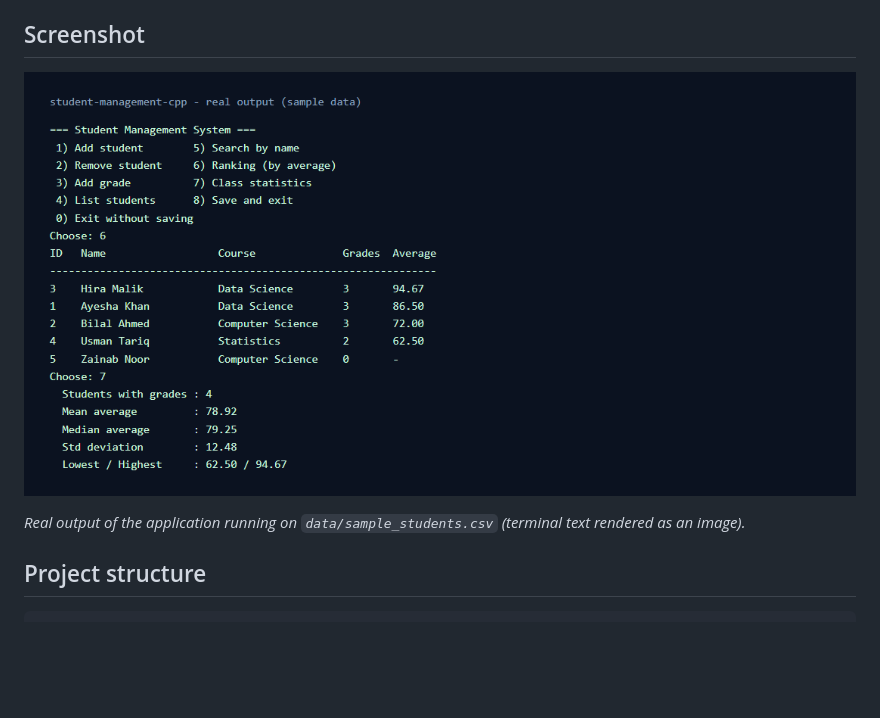
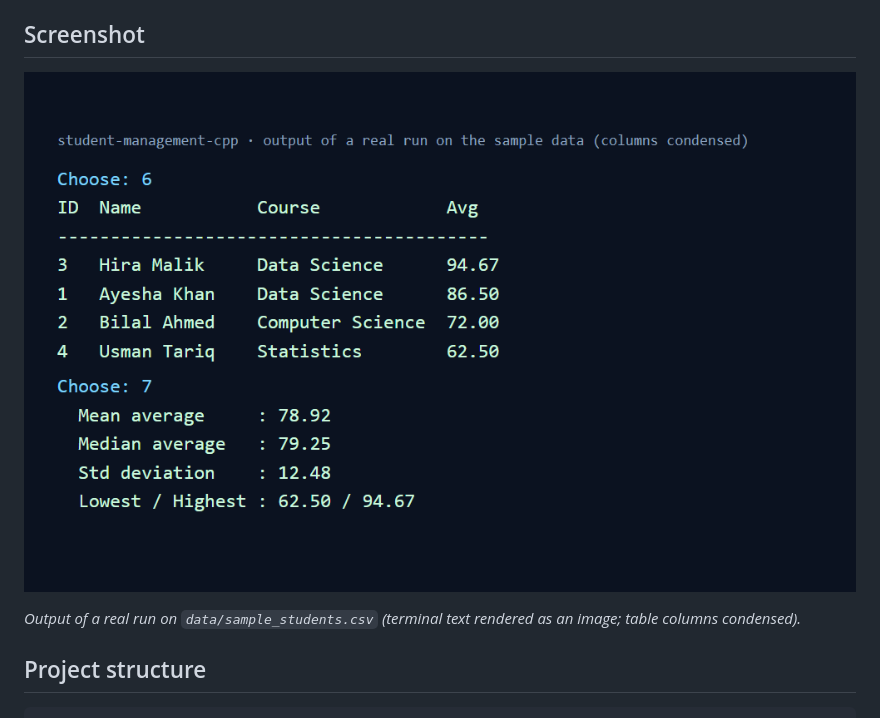
Before and after one commit to hellofromanas/student-management-cpp, a Markdown page: README.md, the part around the change. Rendered like a GitHub page; pictures changed too: docs/screenshots/example-session.png; blank space fills up the shorter version.

Commit message:
Use verbatim output screenshots
Co-Authored-By: Claude Sonnet 5.5 <noreply@anthropic.com>

````diff
--- a/README.md
+++ b/README.md
@@ -13,7 +13,7 @@ object-oriented structure and dependency-free unit tests.
 ## Screenshot
 ![Example session: ranking and class statistics](docs/screenshots/example-session.png)
 
-_Real output of the application running on `data/sample_students.csv` (terminal text rendered as an image)._
+_Output of a real run on `data/sample_students.csv` (terminal text rendered as an image; table columns condensed)._
 
 ## Project structure
 ```
````
